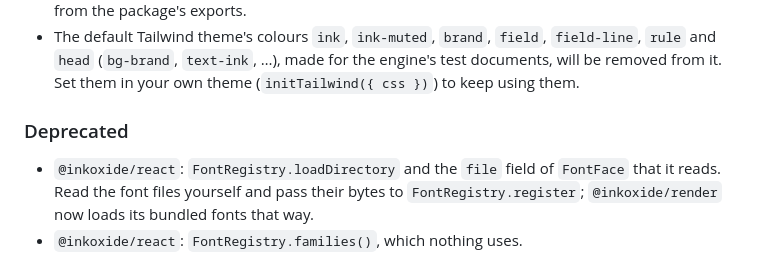
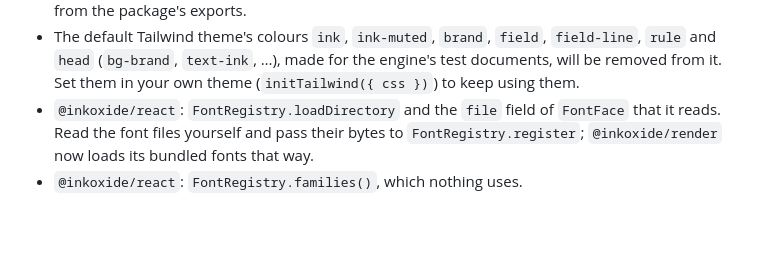
Before and after one commit to eddiesr93/inkoxide, a Markdown page: CHANGELOG.md, the part around the change. GitHub-like rendering; blank space fills up the shorter version.

Commit message:
Merge the two Deprecated lists in the changelog
Co-Authored-By: Claude Opus 5.5 <noreply@anthropic.com>

```diff
--- a/CHANGELOG.md
+++ b/CHANGELOG.md
@@ -46,9 +46,6 @@ All notable changes to the packages in this repository. The format follows
 - The default Tailwind theme's colours `ink`, `ink-muted`, `brand`, `field`, `field-line`,
   `rule` and `head` (`bg-brand`, `text-ink`, …), made for the engine's test documents, will be
   removed from it. Set them in your own theme (`initTailwind({ css })`) to keep using them.
-
-### Deprecated
-
 - `@inkoxide/react`: `FontRegistry.loadDirectory` and the `file` field of `FontFace` that it
   reads. Read the font files yourself and pass their bytes to `FontRegistry.register`;
   `@inkoxide/render` now loads its bundled fonts that way.
```
